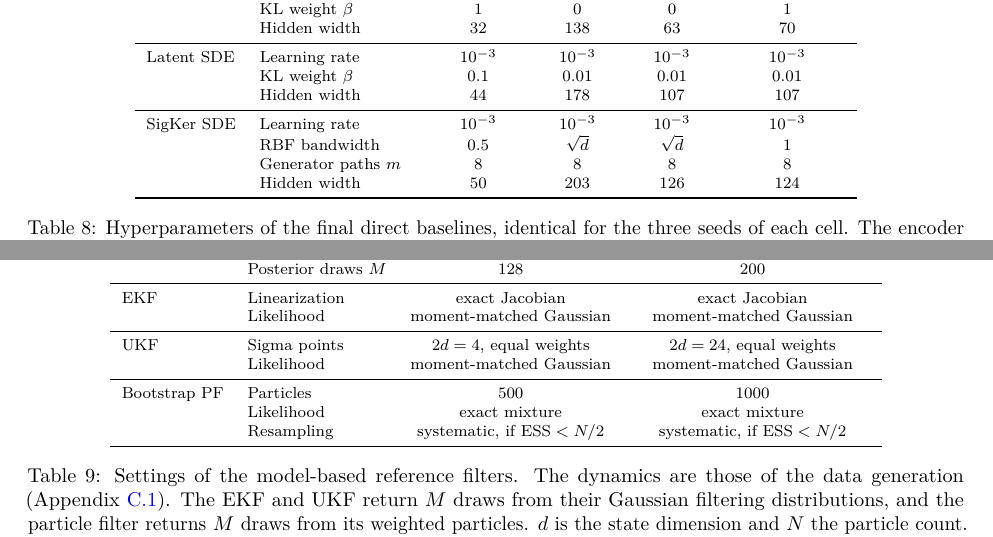
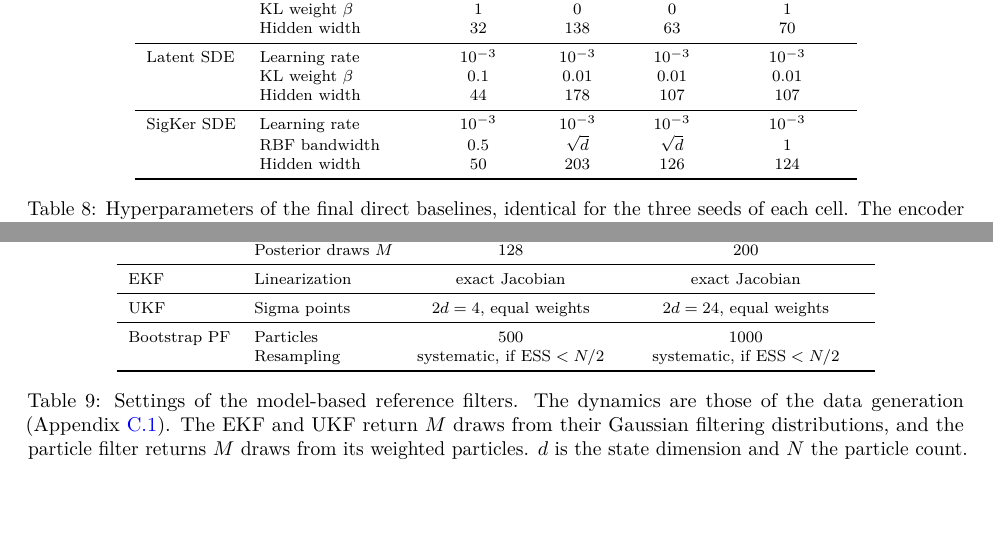
Before and after one commit to papersubmit-a/NormFlowSDE, a LaTeX paper (paper/main.tex, which reads paper/sections/reproducibility.tex): two parts of page 35 of 36 before the commit and two parts of page 35 of 35 after it, joined at a grey line, cut so that both start at the same text, the shorter picture padded with empty space. Compiled offline with pdfLaTeX.

Commit message:
Drop table rows that repeat the text in Appendix C (35 pages)
Co-Authored-By: Claude Opus 5.5 <noreply@anthropic.com>

```diff
--- a/paper/sections/reproducibility.tex
+++ b/paper/sections/reproducibility.tex
@@ -180,7 +180,6 @@ Latent SDE & Learning rate & $10^{-3}$ & $10^{-3}$ & $10^{-3}$ & $10^{-3}$ \\
 \midrule
 SigKer SDE & Learning rate & $10^{-3}$ & $10^{-3}$ & $10^{-3}$ & $10^{-3}$ \\
  & RBF bandwidth & 0.5 & $\sqrt d$ & $\sqrt d$ & 1 \\
- & Generator paths $m$ & 8 & 8 & 8 & 8 \\
  & Hidden width & 50 & 203 & 126 & 124 \\
 \bottomrule
 \end{tabular}
@@ -203,13 +202,10 @@ All three & Dynamics & Euler, 8 substeps & Runge--Kutta 4 \\
  & Posterior draws $M$ & 128 & 200 \\
 \midrule
 EKF & Linearization & exact Jacobian & exact Jacobian \\
- & Likelihood & moment-matched Gaussian & moment-matched Gaussian \\
 \midrule
 UKF & Sigma points & $2d=4$, equal weights & $2d=24$, equal weights \\
- & Likelihood & moment-matched Gaussian & moment-matched Gaussian \\
 \midrule
 Bootstrap PF & Particles & 500 & 1000 \\
- & Likelihood & exact mixture & exact mixture \\
  & Resampling & systematic, if $\mathrm{ESS}<N/2$ & systematic, if $\mathrm{ESS}<N/2$ \\
 \bottomrule
 \end{tabular}
```
